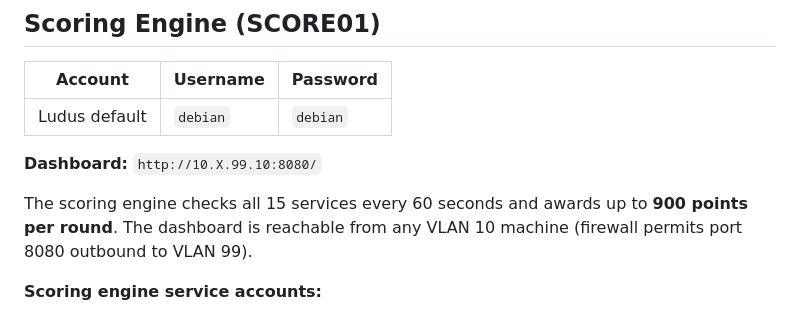
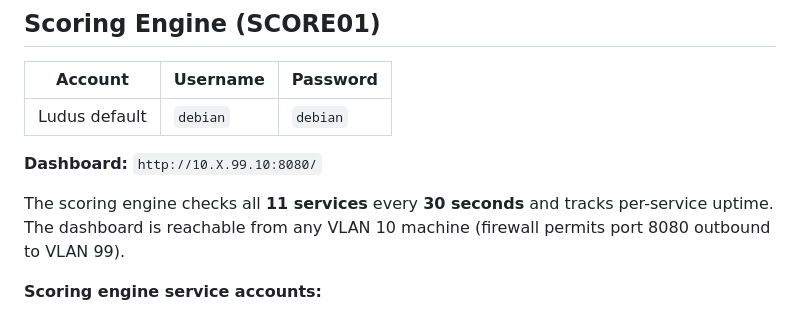
Before and after one commit to Cdanner7766/Ludus-AD-Range-Configured, a Markdown page: BLUETEAM.md, the part around the change. GitHub-like rendering.

```diff
--- a/BLUETEAM.md
+++ b/BLUETEAM.md
@@ -117,7 +117,7 @@
 
 **Dashboard:** `http://10.X.99.10:8080/`
 
-The scoring engine checks all 15 services every 60 seconds and awards up to **900 points per round**. The dashboard is reachable from any VLAN 10 machine (firewall permits port 8080 outbound to VLAN 99).
+The scoring engine checks all **11 services** every **30 seconds** and tracks per-service uptime. The dashboard is reachable from any VLAN 10 machine (firewall permits port 8080 outbound to VLAN 99).
 
 **Scoring engine service accounts:**
 - **IMAP** (MAIL01:143) — authenticates as `jsmith` / `Ludus2025!`
```
Also changed, not shown: README.md (+2 -6 lines), SETUP.md (+2 -6 lines).
